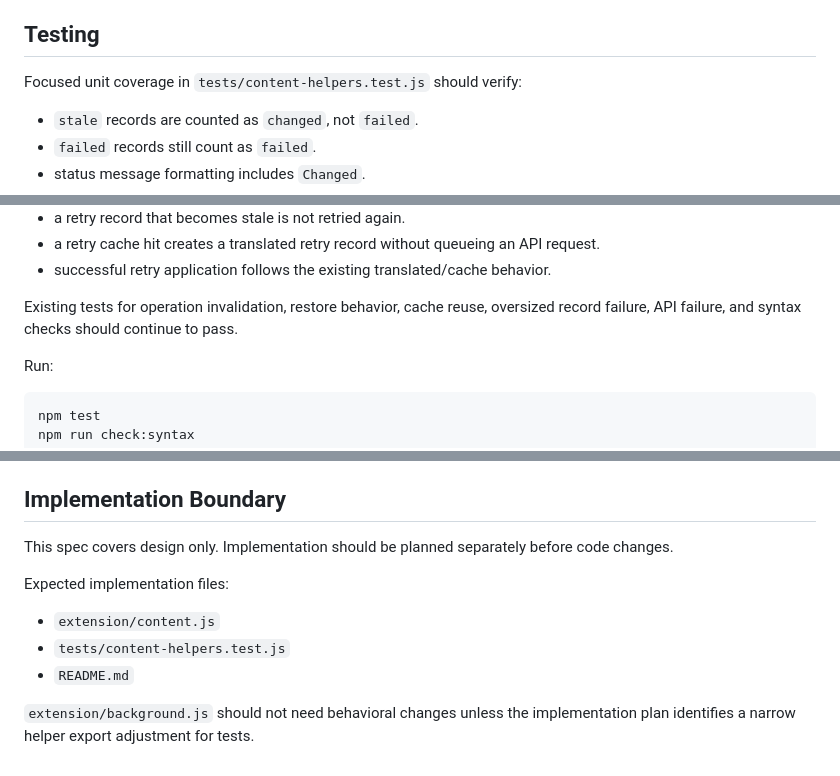
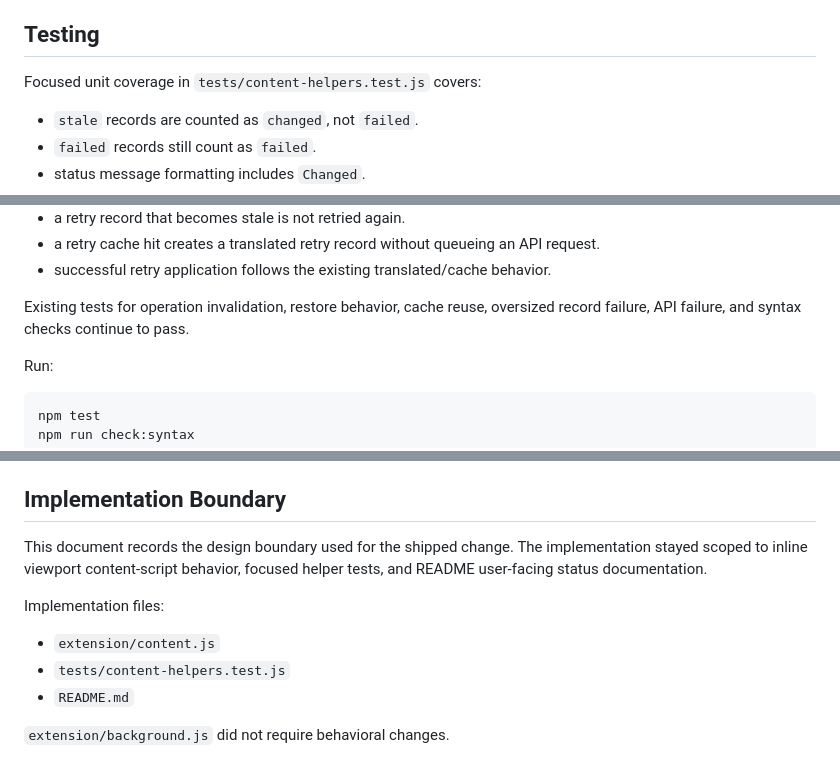
Before and after one commit to mochafreddo/chrome-ai-translator, a Markdown page: docs/design/inline-changed-text-retry-design.md, 3 parts joined by grey strips. Rendered like a GitHub page.

Commit message:
docs: sync inline retry design with shipped change
Co-Authored-By: OpenAI Codex <noreply@openai.com>

```diff
--- a/docs/design/inline-changed-text-retry-design.md
+++ b/docs/design/inline-changed-text-retry-design.md
@@ -291,7 +291,7 @@ node values after the same ownership checks used by the existing implementation.
 
 ## Testing
 
-Focused unit coverage in `tests/content-helpers.test.js` should verify:
+Focused unit coverage in `tests/content-helpers.test.js` covers:
 
 - `stale` records are counted as `changed`, not `failed`.
 - `failed` records still count as `failed`.
@@ -314,7 +314,7 @@ Focused unit coverage in `tests/content-helpers.test.js` should verify:
 - successful retry application follows the existing translated/cache behavior.
 
 Existing tests for operation invalidation, restore behavior, cache reuse,
-oversized record failure, API failure, and syntax checks should continue to pass.
+oversized record failure, API failure, and syntax checks continue to pass.
 
 Run:
 
@@ -336,14 +336,14 @@ and the extension never overwrites text that changed after capture.
 
 ## Implementation Boundary
 
-This spec covers design only. Implementation should be planned separately before
-code changes.
+This document records the design boundary used for the shipped change. The
+implementation stayed scoped to inline viewport content-script behavior, focused
+helper tests, and README user-facing status documentation.
 
-Expected implementation files:
+Implementation files:
 
 - `extension/content.js`
 - `tests/content-helpers.test.js`
 - `README.md`
 
-`extension/background.js` should not need behavioral changes unless the
-implementation plan identifies a narrow helper export adjustment for tests.
+`extension/background.js` did not require behavioral changes.
```
